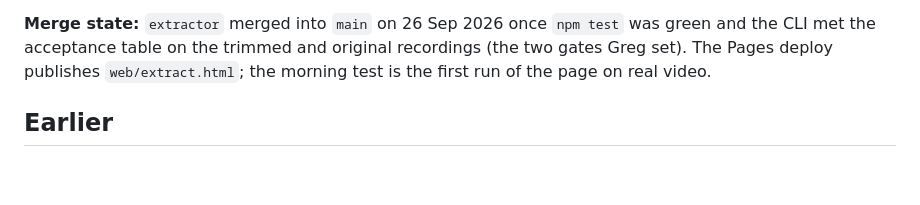
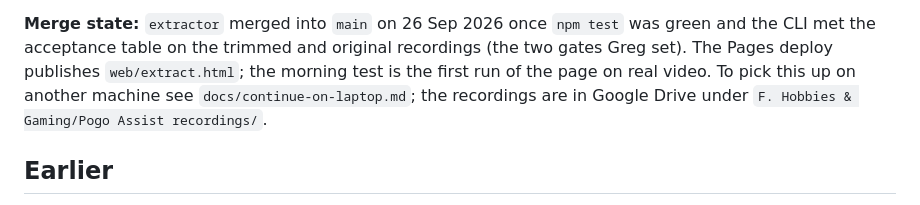
Before and after one commit to dare33/pogo-assist-plus, a Markdown page: STATUS.md, the part around the change. Rendered like a GitHub page; blank space fills up the shorter version.

Commit message:
Continue-on-laptop notes: where the code, recordings and results live
Co-Authored-By: Claude Fable 5.1 <noreply@anthropic.com>

```diff
--- a/STATUS.md
+++ b/STATUS.md
@@ -45,7 +45,8 @@ recorded as limits in the report. Tests after the fold: 62 passing; in a clean c
 **Merge state:** `extractor` merged into `main` on 26 Sep 2026 once `npm test` was green and the
 CLI met the acceptance table on the trimmed and original recordings (the two gates Greg set).
 The Pages deploy publishes `web/extract.html`; the morning test is the first run of the page on
-real video.
+real video. To pick this up on another machine see `docs/continue-on-laptop.md`; the recordings
+are in Google Drive under `F. Hobbies & Gaming/Pogo Assist recordings/`.
 
 ## Earlier
 
```
Also changed, not shown: docs/continue-on-laptop.md (added, +48 -0 lines).
